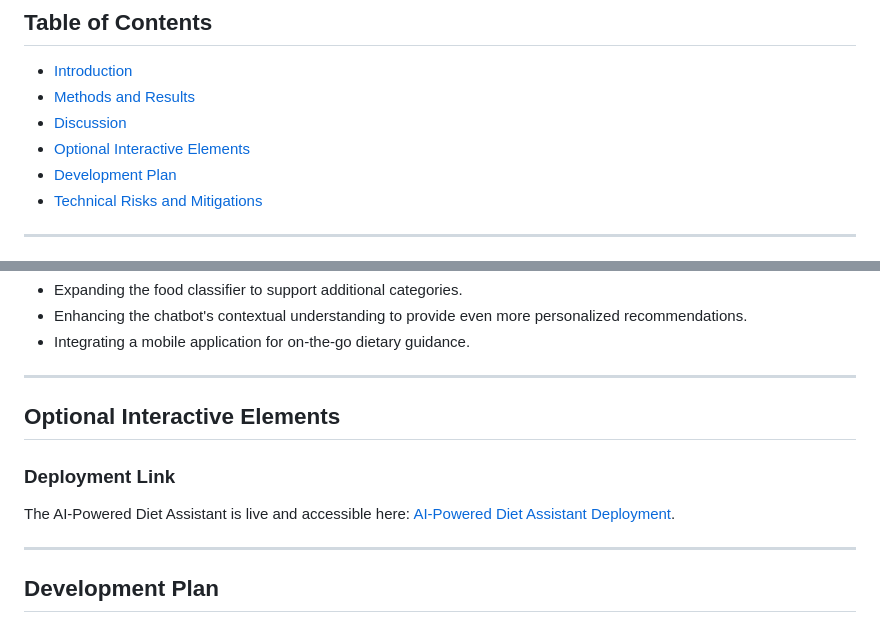
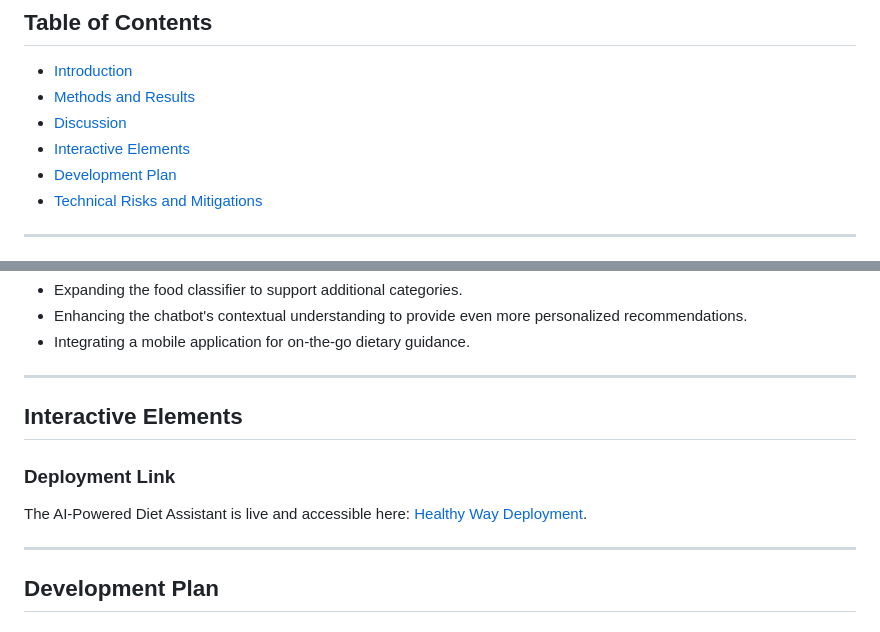
Before and after one commit to davidisinta/healthy_way, a Markdown page: README.md, 2 parts joined by grey strips. Drawn GitHub-style.

```diff
--- a/README.md
+++ b/README.md
@@ -9,7 +9,7 @@
 - [Introduction](#introduction)
 - [Methods and Results](#methods-and-results)
 - [Discussion](#discussion)
-- [Optional Interactive Elements](#optional-interactive-elements)
+- [Interactive Elements](#interactive-elements)
 - [Development Plan](#development-plan)
 - [Technical Risks and Mitigations](#technical-risks-and-mitigations)
 
@@ -71,10 +71,10 @@ With increasing awareness of the importance of healthy eating, there is a growin
 
 ---
 
-## Optional Interactive Elements
+## Interactive Elements
 
 ### Deployment Link
-The AI-Powered Diet Assistant is live and accessible here: [AI-Powered Diet Assistant Deployment](https://healthywayapp3.azurewebsites.net/).
+The AI-Powered Diet Assistant is live and accessible here: [Healthy Way Deployment](https://healthywayapp3.azurewebsites.net/).
 
 ---
 
```
